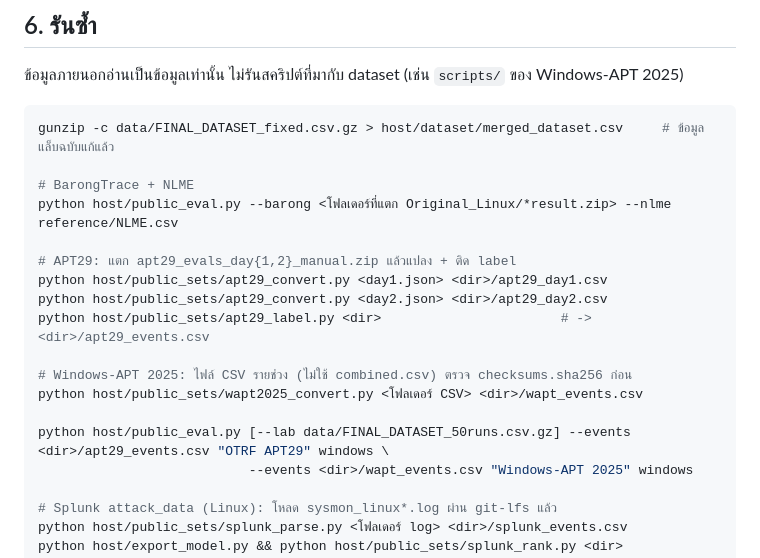
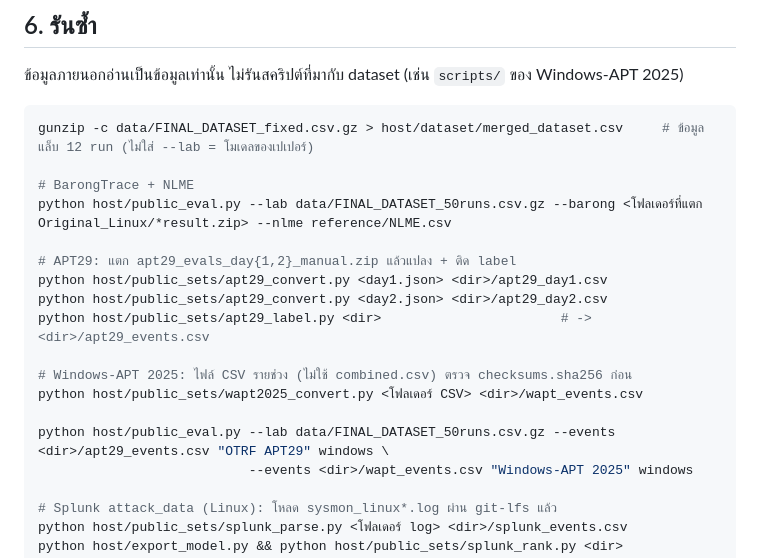
Before and after one commit to Anochaakimbo/sysmon_lab_environment, a Markdown page: docs/public_dataset_eval.md, the part around one of its changes. GitHub-like rendering.

````diff
--- a/docs/public_dataset_eval.md
+++ b/docs/public_dataset_eval.md
@@ -142,10 +148,10 @@ accuracy 0.696, recall 0.433, FPR 0.102, AUC 0.683
 ข้อมูลภายนอกอ่านเป็นข้อมูลเท่านั้น ไม่รันสคริปต์ที่มากับ dataset (เช่น `scripts/` ของ Windows-APT 2025)
 
 ```bash
-gunzip -c data/FINAL_DATASET_fixed.csv.gz > host/dataset/merged_dataset.csv     # ข้อมูลแล็บฉบับแก้แล้ว
+gunzip -c data/FINAL_DATASET_fixed.csv.gz > host/dataset/merged_dataset.csv     # ข้อมูลแล็บ 12 run (ไม่ใส่ --lab = โมเดลของเปเปอร์)
 
 # BarongTrace + NLME
-python host/public_eval.py --barong <โฟลเดอร์ที่แตก Original_Linux/*result.zip> --nlme reference/NLME.csv
+python host/public_eval.py --lab data/FINAL_DATASET_50runs.csv.gz --barong <โฟลเดอร์ที่แตก Original_Linux/*result.zip> --nlme reference/NLME.csv
 
 # APT29: แตก apt29_evals_day{1,2}_manual.zip แล้วแปลง + ติด label
 python host/public_sets/apt29_convert.py <day1.json> <dir>/apt29_day1.csv
@@ -155,7 +161,7 @@ python host/public_sets/apt29_label.py <dir>                       # -> <dir>/ap
 # Windows-APT 2025: ไฟล์ CSV รายช่วง (ไม่ใช้ combined.csv) ตรวจ checksums.sha256 ก่อน
 python host/public_sets/wapt2025_convert.py <โฟลเดอร์ CSV> <dir>/wapt_events.csv
 
-python host/public_eval.py [--lab data/FINAL_DATASET_50runs.csv.gz] --events <dir>/apt29_events.csv "OTRF APT29" windows \
+python host/public_eval.py --lab data/FINAL_DATASET_50runs.csv.gz --events <dir>/apt29_events.csv "OTRF APT29" windows \
                            --events <dir>/wapt_events.csv "Windows-APT 2025" windows
 
 # Splunk attack_data (Linux): โหลด sysmon_linux*.log ผ่าน git-lfs แล้ว
````
Also changed, not shown: other parts of docs/public_dataset_eval.md (+40 -34 lines), docs/defense_prep.md (+13 -11 lines).
